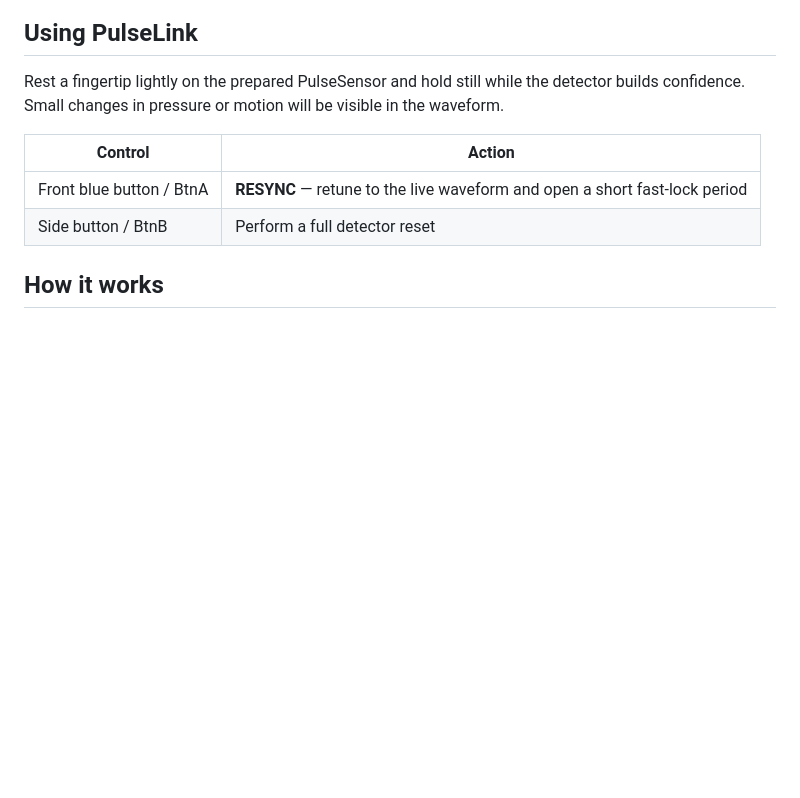
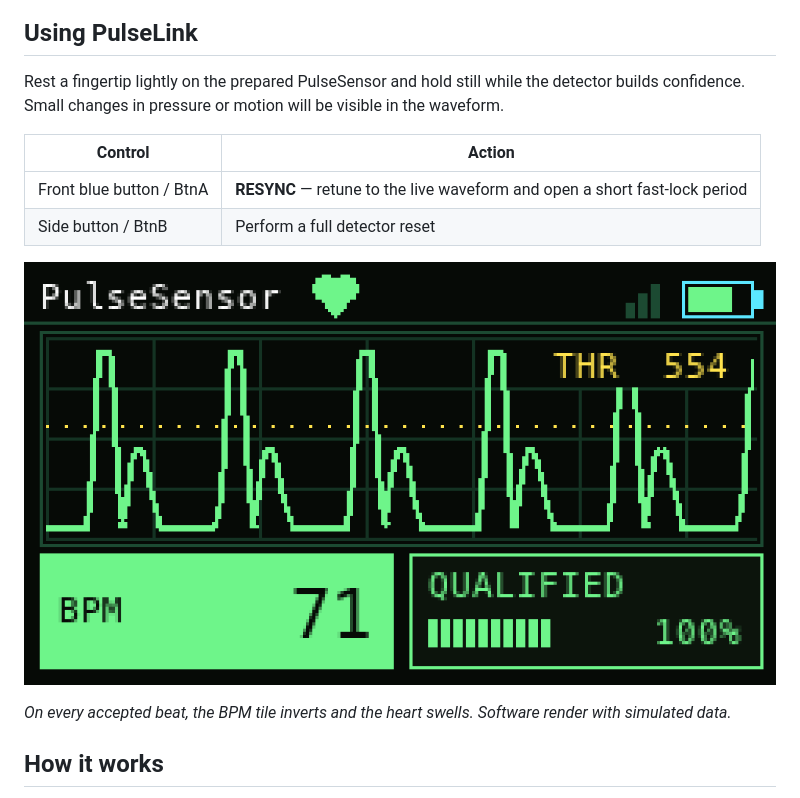
Before and after one commit to yury-g/pulsesensor-m5sticks3, a Markdown page: README.md, the part around one of its changes. Drawn GitHub-style; blank space fills up the shorter version.

```diff
--- a/README.md
+++ b/README.md
@@ -117,6 +130,11 @@ in the waveform.
 | Front blue button / BtnA | **RESYNC** — retune to the live waveform and open a short fast-lock period |
 | Side button / BtnB | Perform a full detector reset |
 
+![PulseLink interface during the beat flash](docs/hackster/screen-renders/sticks3-heartbeat-highres.png)
+
+*On every accepted beat, the BPM tile inverts and the heart swells. Software
+render with simulated data.*
+
 ## How it works
 
 The StickS3 samples the analog signal at 50 Hz and reduces its 12-bit ADC
```
Also changed, not shown: other parts of README.md (+15 -2 lines).
